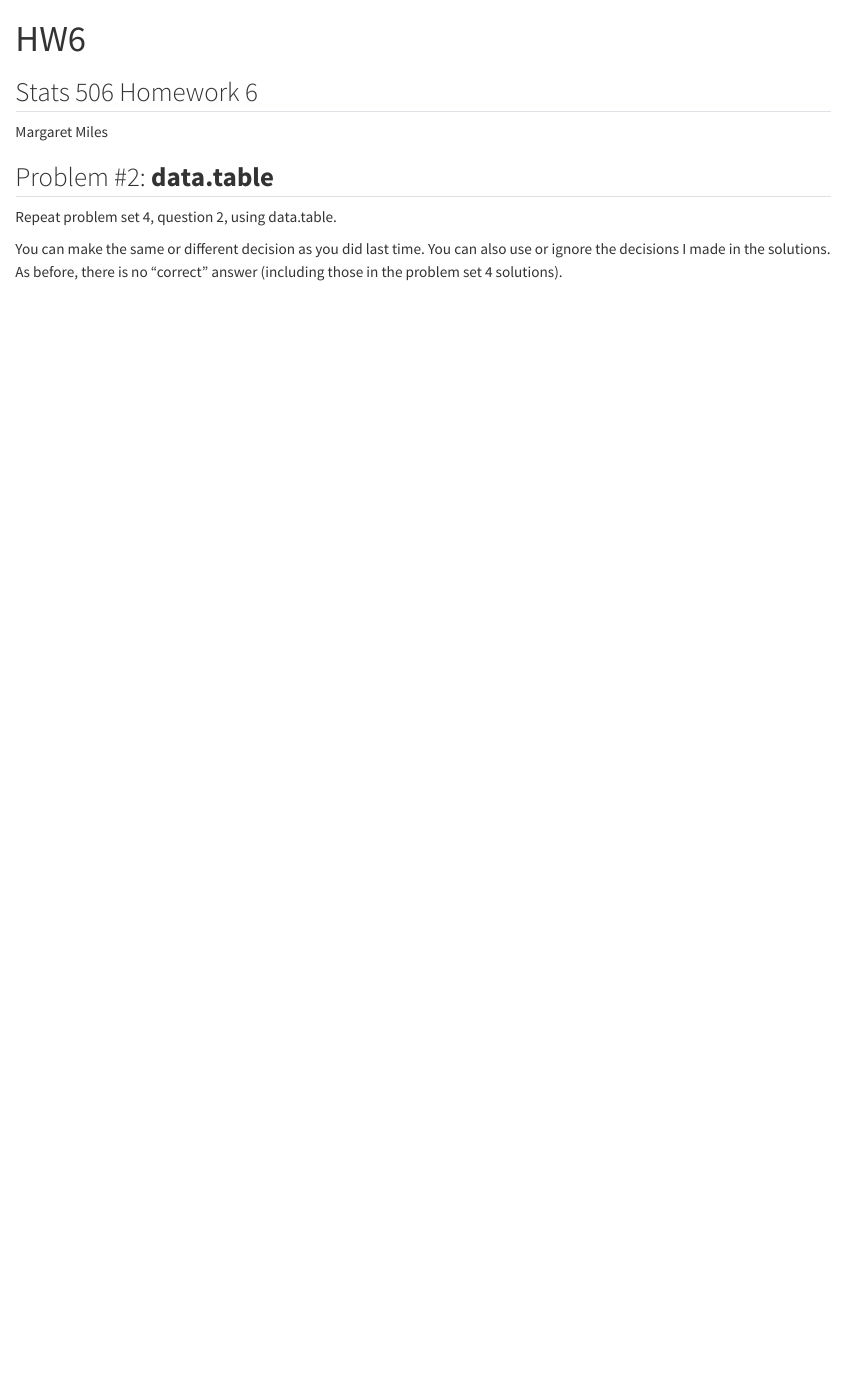
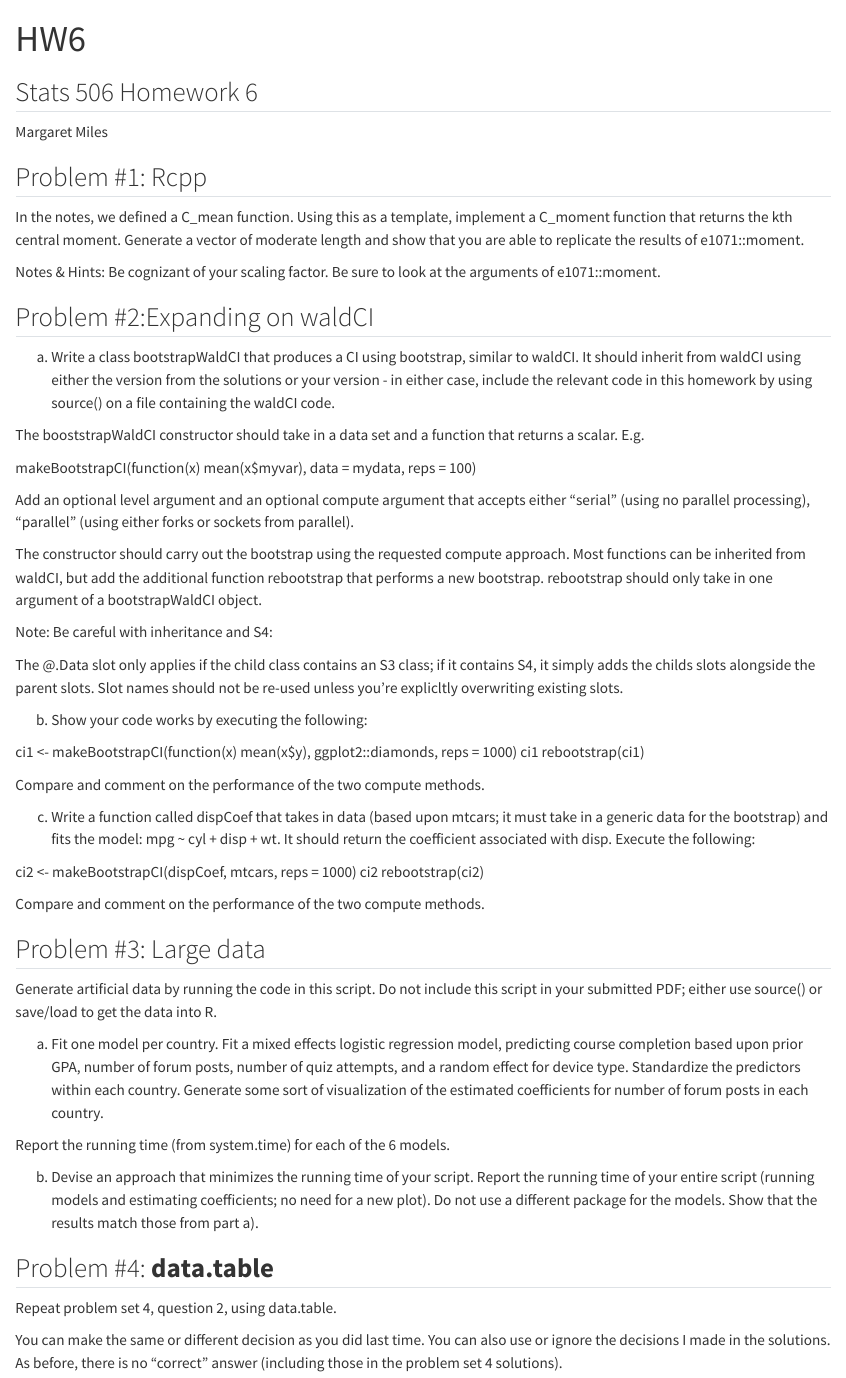
Before and after one commit to miles-umich/STATS506HW6, a Quarto document (HW6.qmd): the page in a window 1100 px wide, from its top. Rendered offline with R 4.5, knitr and Pandoc in place of Quarto, with nearby package versions.

Commit message:
updated homework with final problems

````diff
--- a/HW6.qmd
+++ b/HW6.qmd
@@ -8,7 +8,97 @@ editor: visual
 
 Margaret Miles
 
-## Problem #2: **data.table**
+## Problem #1: Rcpp
+
+In the notes, we defined a C_mean function. Using this as a template, implement a C_moment function that returns the kth central moment. Generate a vector of moderate length and show that you are able to replicate the results of e1071::moment.
+
+Notes & Hints:
+Be cognizant of your scaling factor.
+Be sure to look at the arguments of e1071::moment.
+
+## Problem #2:Expanding on waldCI
+
+a. Write a class bootstrapWaldCI that produces a CI using bootstrap, similar to waldCI. It should inherit from waldCI using either the version from the solutions or your version - in either case, include the relevant code in this homework by using source() on a file containing the waldCI code.
+
+The booststrapWaldCI constructor should take in a data set and a function that returns a scalar. E.g.
+
+makeBootstrapCI(function(x) mean(x$myvar),
+                data = mydata,
+                reps = 100)
+
+```{r}
+
+```
+Add an optional level argument and an optional compute argument that accepts either “serial” (using no parallel processing), “parallel” (using either forks or sockets from parallel).
+
+```{r}
+
+```
+
+The constructor should carry out the bootstrap using the requested compute approach. Most functions can be inherited from waldCI, but add the additional function rebootstrap that performs a new bootstrap. rebootstrap should only take in one argument of a bootstrapWaldCI object.
+
+Note: Be careful with inheritance and S4:
+
+The @.Data slot only applies if the child class contains an S3 class; if it contains S4, it simply adds the childs slots alongside the parent slots.
+Slot names should not be re-used unless you’re explicltly overwriting existing slots.
+
+b. Show your code works by executing the following:
+
+ci1 <- makeBootstrapCI(function(x) mean(x$y),
+                       ggplot2::diamonds,
+                       reps = 1000)
+ci1
+rebootstrap(ci1)
+
+```{r}
+
+```
+
+Compare and comment on the performance of the two compute methods.
+
+```{r}
+
+```
+
+
+c. Write a function called dispCoef that takes in data (based upon mtcars; it must take in a generic data for the bootstrap) and fits the model: mpg ~     cyl + disp + wt. It should return the coefficient associated with disp. Execute the following:
+
+ci2 <- makeBootstrapCI(dispCoef,
+                       mtcars,
+                       reps = 1000)
+ci2
+rebootstrap(ci2)
+
+```{r}
+
+```
+
+Compare and comment on the performance of the two compute methods.
+
+```{r}
+
+```
+
+## Problem #3: Large data
+
+Generate artificial data by running the code in this script. Do not include this script in your submitted PDF; either use source() or save/load to get the data into R.
+
+a. Fit one model per country. Fit a mixed effects logistic regression model, predicting course completion based upon prior GPA, number of forum posts, number of quiz attempts, and a random effect for device type. Standardize the predictors within each country. Generate some sort of visualization of the estimated coefficients for number of forum posts in each country.
+
+Report the running time (from system.time) for each of the 6 models.
+
+```{r}
+
+```
+
+b. Devise an approach that minimizes the running time of your script. Report the running time of your entire script (running models and estimating coefficients; no need for a new plot). Do not use a different package for the models. Show that the results match those from part a).
+
+```{r}
+
+```
+
+
+## Problem #4: **data.table**
 
 Repeat problem set 4, question 2, using data.table.
 
````
Also changed, not shown: README.md.
